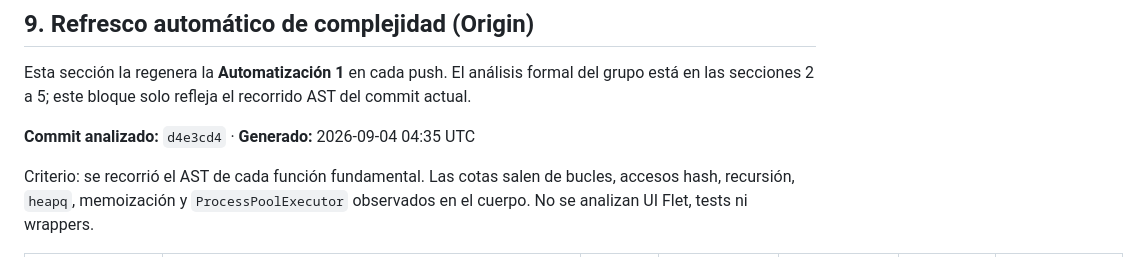
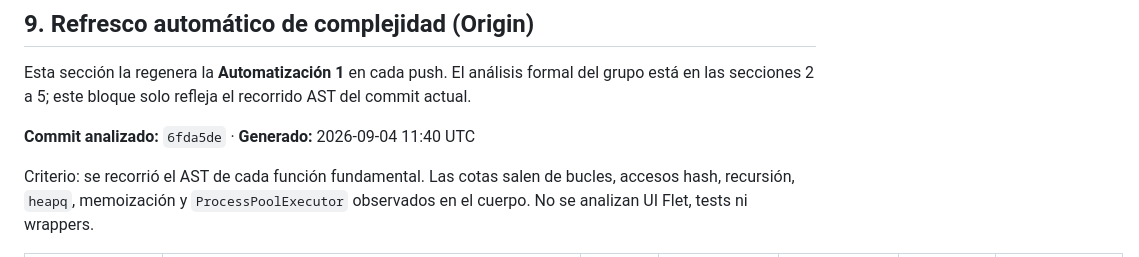
Before and after one commit to GastMolina267/PEF-Parcial-I-Optimizador-de-Inventario, a Markdown page: docs/analisis.md, the part around the change. GitHub-like rendering.

Commit message:
docs: refrescar análisis de complejidad temporal (Origin)
Regenera el bloque ORIGIN-AUTO-COMPLEJIDAD de docs/analisis.md sobre el merge 6fda5de. Las cotas Big-O de las 16 funciones fundamentales no cambian.

Co-authored-by: GASTON TOMAS MOLINA <GastMolina267@users.noreply.github.com>

```diff
--- a/docs/analisis.md
+++ b/docs/analisis.md
@@ -275,7 +275,7 @@ Esta sección la regenera la **Automatización 1** en cada push. El análisis fo
 <!-- No editar a mano: se regenera con `python -m automations.ejecutar --complejidad`. -->
 <!-- El comentario del grupo (secciones 1-8) permanece intacto por encima de este bloque. -->
 
-**Commit analizado:** `d4e3cd4` · **Generado:** 2026-09-04 04:35 UTC
+**Commit analizado:** `6fda5de` · **Generado:** 2026-09-04 11:40 UTC
 
 Criterio: se recorrió el AST de cada función fundamental. Las cotas salen de
 bucles, accesos hash, recursión, `heapq`, memoización y `ProcessPoolExecutor`
```
